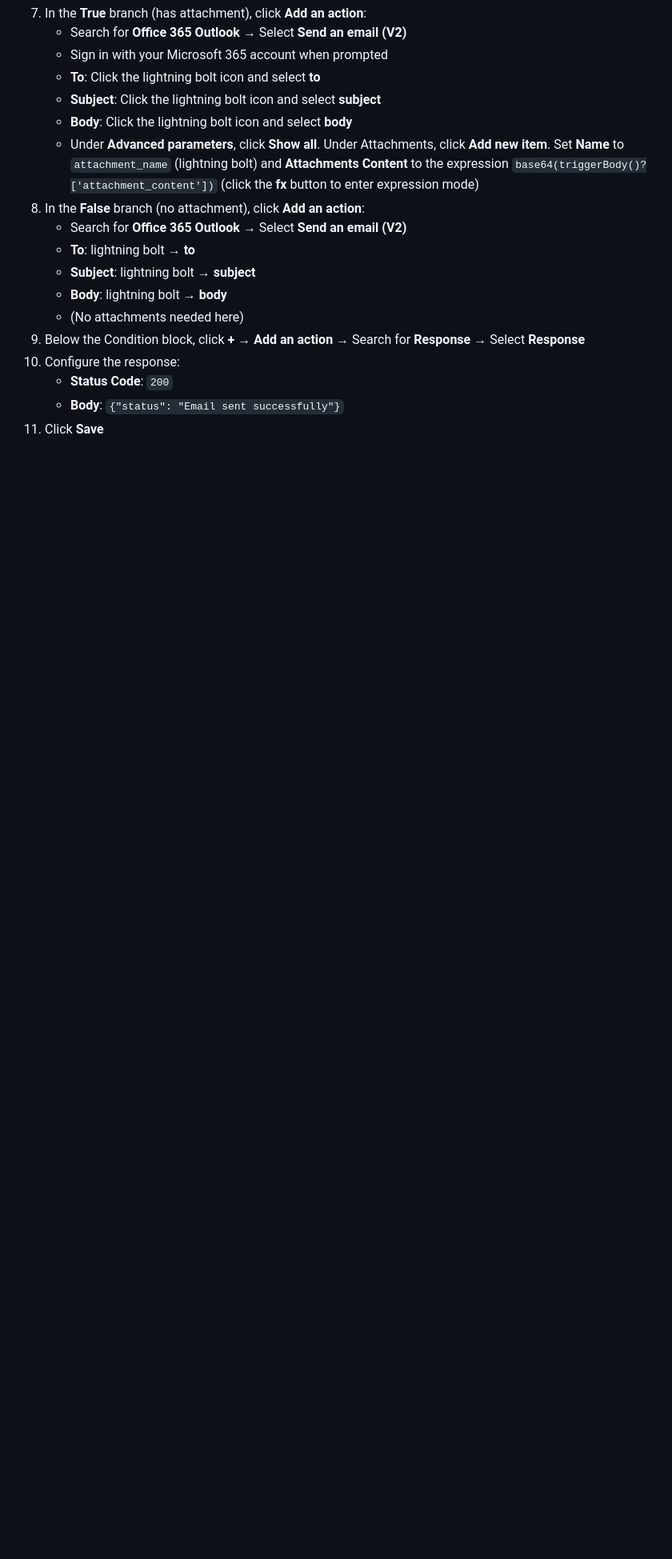
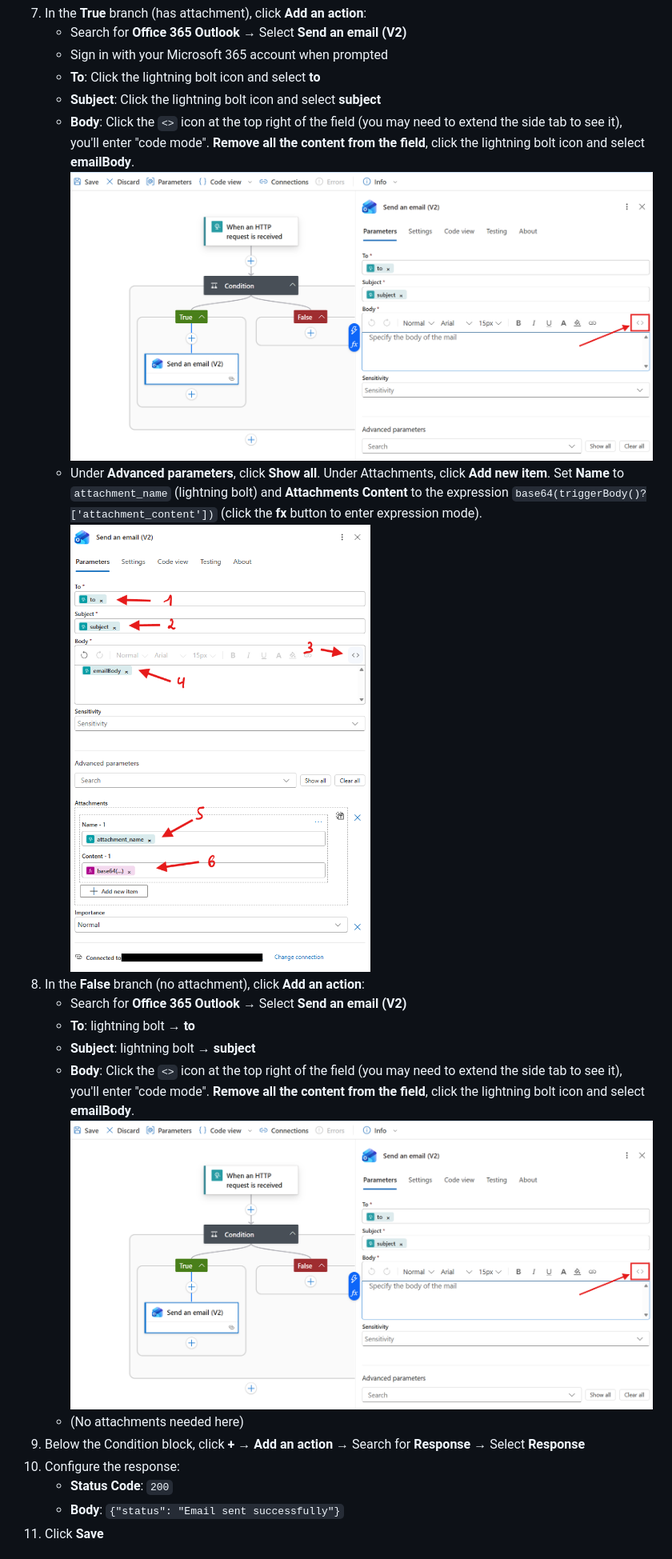
Before and after one commit to LauraVerghote/Agentic-ai-with-foundry-workshop, a Markdown page: lab-5-email-logic-app.md, the part around one of its changes. Shown at 80% size. Drawn GitHub-style; pictures changed too: images/logic-app-email-body.png (added), images/logic-app-email-summary.png (added); blank space fills up the shorter version.

```diff
--- a/lab-5-email-logic-app.md
+++ b/lab-5-email-logic-app.md
@@ -114,15 +125,26 @@ In the **Request Body JSON Schema**, paste:
    - Sign in with your Microsoft 365 account when prompted
    - **To**: Click the lightning bolt icon and select **to**
    - **Subject**: Click the lightning bolt icon and select **subject**
-   - **Body**: Click the lightning bolt icon and select **body**
-   - Under **Advanced parameters**, click **Show all**. Under Attachments, click **Add new item**. Set **Name** to `attachment_name` (lightning bolt) and **Attachments Content** to the expression `base64(triggerBody()?['attachment_content'])` (click the **fx** button to enter expression mode)
+   - **Body**: Click the `<>` icon at the top right of the field (you may need
+     to extend the side tab to see it), you'll enter "code mode". **Remove all
+     the content from the field**, click the lightning bolt icon and select
+     **emailBody**. ![](./images/logic-app-email-body.png)
+   - Under **Advanced parameters**, click **Show all**. Under Attachments, click
+     **Add new item**. Set **Name** to `attachment_name` (lightning bolt) and
+     **Attachments Content** to the expression
+     `base64(triggerBody()?['attachment_content'])` (click the **fx** button to
+     enter expression mode). ![](./images/logic-app-email-summary.png)
 8. In the **False** branch (no attachment), click **Add an action**:
    - Search for **Office 365 Outlook** → Select **Send an email (V2)**
    - **To**: lightning bolt → **to**
    - **Subject**: lightning bolt → **subject**
-   - **Body**: lightning bolt → **body**
+   - **Body**: Click the `<>` icon at the top right of the field (you may need
+     to extend the side tab to see it), you'll enter "code mode". **Remove all
+     the content from the field**, click the lightning bolt icon and select
+     **emailBody**. ![](./images/logic-app-email-body.png)
    - (No attachments needed here)
-9. Below the Condition block, click **+** → **Add an action** → Search for **Response** → Select **Response**
+9. Below the Condition block, click **+** → **Add an action** → Search for
+   **Response** → Select **Response**
 10. Configure the response:
     - **Status Code**: `200`
     - **Body**: `{"status": "Email sent successfully"}`
```
Also changed, not shown: other parts of lab-5-email-logic-app.md (+93 -49 lines), images/logic-app-1.png, images/logic-app-2.png, images/logic-app-3.png.
